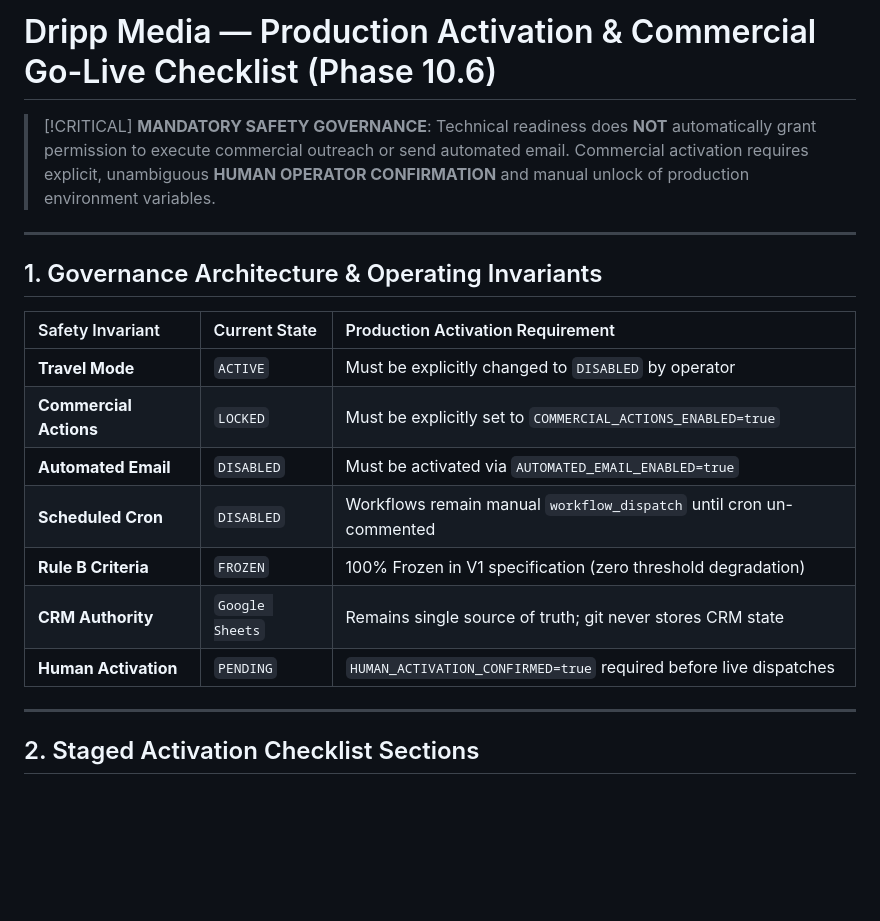
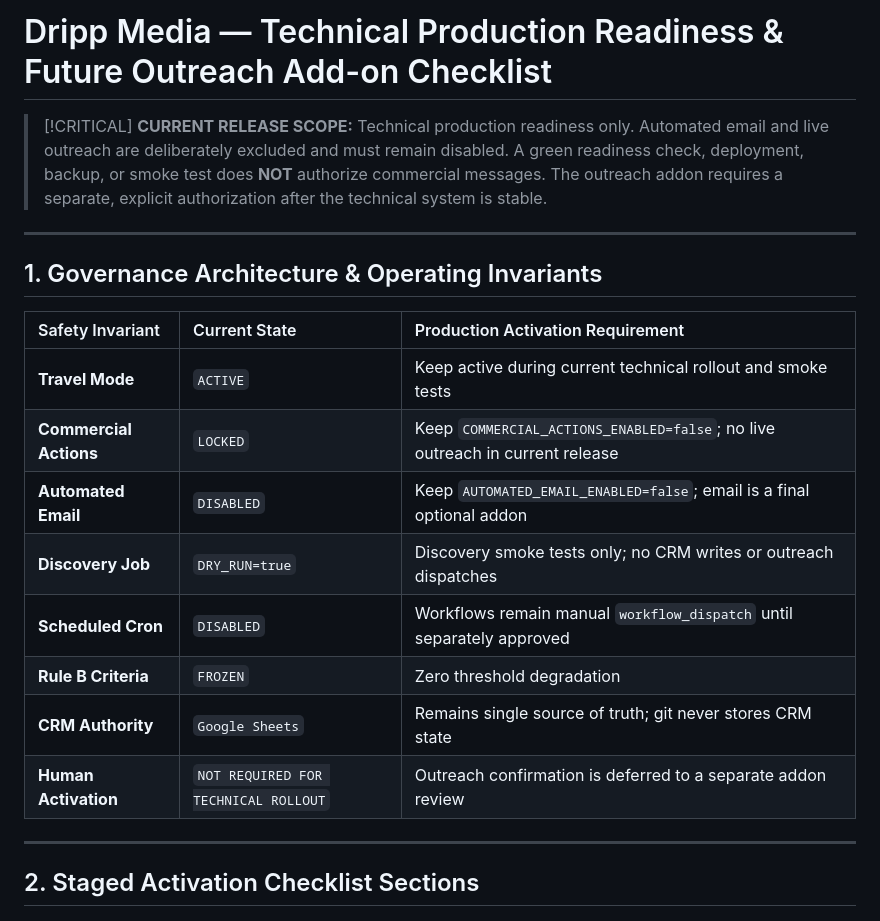
Before and after one commit to Gurpreet931977/DrippMediaLeadsMachine, a Markdown page: docs/PRODUCTION_ACTIVATION_CHECKLIST.md, the part around one of its changes. Drawn GitHub-style; blank space fills up the shorter version.

```diff
--- a/docs/PRODUCTION_ACTIVATION_CHECKLIST.md
+++ b/docs/PRODUCTION_ACTIVATION_CHECKLIST.md
@@ -1,9 +1,9 @@
-# Dripp Media — Production Activation & Commercial Go-Live Checklist (Phase 10.6)
+# Dripp Media — Technical Production Readiness & Future Outreach Add-on Checklist
 
 > [!CRITICAL]
-> **MANDATORY SAFETY GOVERNANCE**:
-> Technical readiness does **NOT** automatically grant permission to execute commercial outreach or send automated email.
-> Commercial activation requires explicit, unambiguous **HUMAN OPERATOR CONFIRMATION** and manual unlock of production environment variables.
+> **CURRENT RELEASE SCOPE:** Technical production readiness only. Automated email and live outreach are deliberately excluded and must remain disabled.
+> A green readiness check, deployment, backup, or smoke test does **NOT** authorize commercial messages.
+> The outreach addon requires a separate, explicit authorization after the technical system is stable.
 
 ---
 
@@ -11,13 +11,14 @@
 
 | Safety Invariant | Current State | Production Activation Requirement |
 | :--- | :--- | :--- |
-| **Travel Mode** | `ACTIVE` | Must be explicitly changed to `DISABLED` by operator |
-| **Commercial Actions** | `LOCKED` | Must be explicitly set to `COMMERCIAL_ACTIONS_ENABLED=true` |
-| **Automated Email** | `DISABLED` | Must be activated via `AUTOMATED_EMAIL_ENABLED=true` |
-| **Scheduled Cron** | `DISABLED` | Workflows remain manual `workflow_dispatch` until cron un-commented |
-| **Rule B Criteria** | `FROZEN` | 100% Frozen in V1 specification (zero threshold degradation) |
+| **Travel Mode** | `ACTIVE` | Keep active during current technical rollout and smoke tests |
+| **Commercial Actions** | `LOCKED` | Keep `COMMERCIAL_ACTIONS_ENABLED=false`; no live outreach in current release |
+| **Automated Email** | `DISABLED` | Keep `AUTOMATED_EMAIL_ENABLED=false`; email is a final optional addon |
+| **Discovery Job** | `DRY_RUN=true` | Discovery smoke tests only; no CRM writes or outreach dispatches |
+| **Scheduled Cron** | `DISABLED` | Workflows remain manual `workflow_dispatch` until separately approved |
+| **Rule B Criteria** | `FROZEN` | Zero threshold degradation |
 | **CRM Authority** | `Google Sheets` | Remains single source of truth; git never stores CRM state |
-| **Human Activation** | `PENDING` | `HUMAN_ACTIVATION_CONFIRMED=true` required before live dispatches |
+| **Human Activation** | `NOT REQUIRED FOR TECHNICAL ROLLOUT` | Outreach confirmation is deferred to a separate addon review |
 
 ---
 
```
Also changed, not shown: other parts of docs/PRODUCTION_ACTIVATION_CHECKLIST.md (+34 -22 lines).
